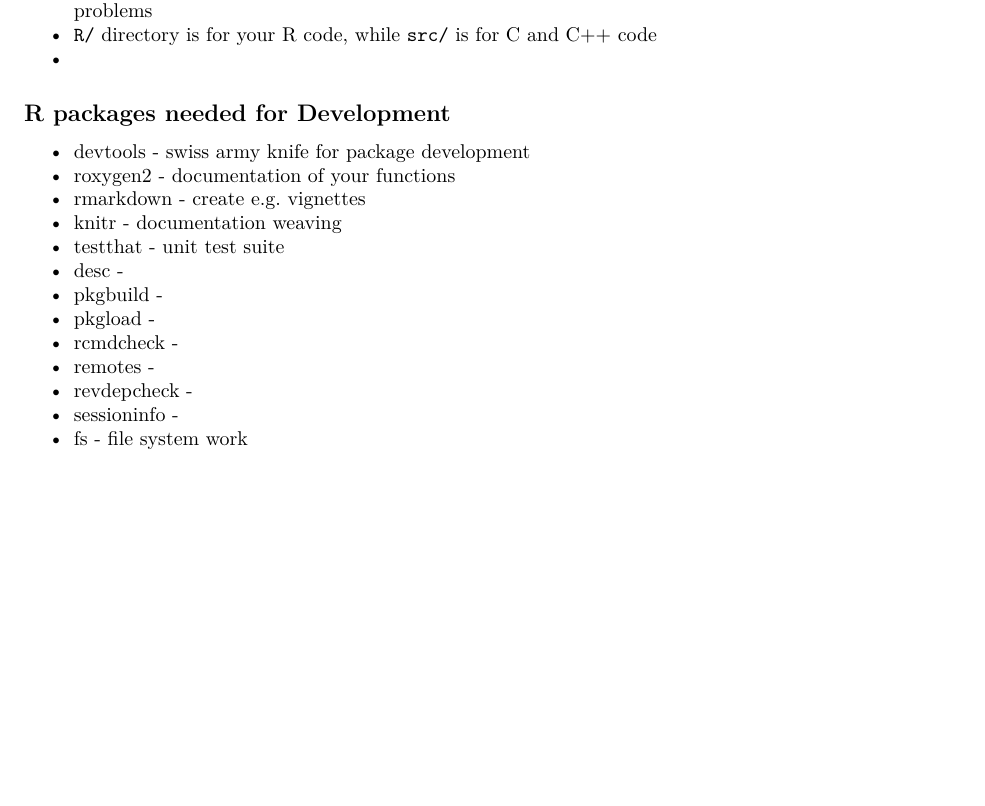
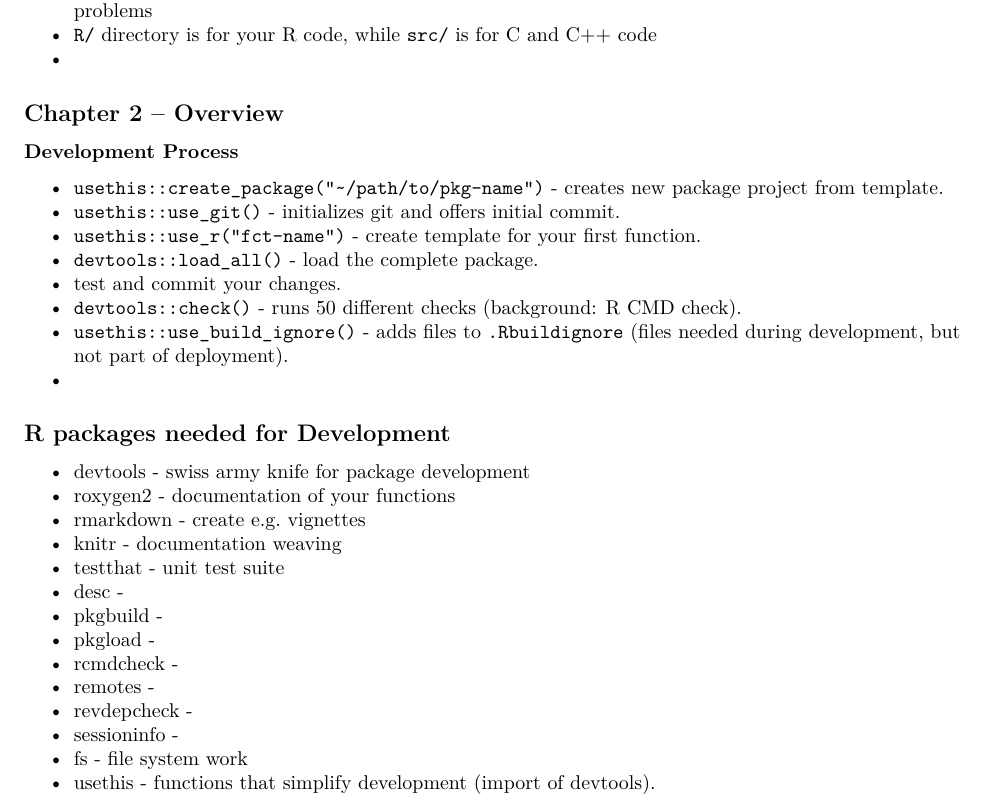
Before and after one commit to qualityland/R_Package_Evaluations, an R Markdown document (r-pkgs/notes.Rmd): part of the page, cut so that both start at the same text, the shorter picture padded with empty space. Rendered offline with R 4.5, knitr and Pandoc, then LaTeX, with nearby package versions.

Commit message:
updated development process.

```diff
--- a/r-pkgs/notes.Rmd
+++ b/r-pkgs/notes.Rmd
@@ -23,6 +23,22 @@ your package to solve real problems
 *
 
 
+## Chapter 2 -- Overview
+
+### Development Process
+
+* `usethis::create_package("~/path/to/pkg-name")` - creates new package project
+from template.
+* `usethis::use_git()` - initializes git and offers initial commit.
+* `usethis::use_r("fct-name")` - create template for your first function.
+* `devtools::load_all()` - load the complete package.
+* test and commit your changes.
+* `devtools::check()` - runs 50 different checks (background: R CMD check).
+* `usethis::use_build_ignore()` - adds files to `.Rbuildignore` (files needed
+during development, but not part of deployment).
+*
+
+
 
 ## R packages needed for Development
 
@@ -39,3 +55,4 @@ your package to solve real problems
 * revdepcheck -
 * sessioninfo -
 * fs - file system work
+* usethis - functions that simplify development (import of devtools).
```
